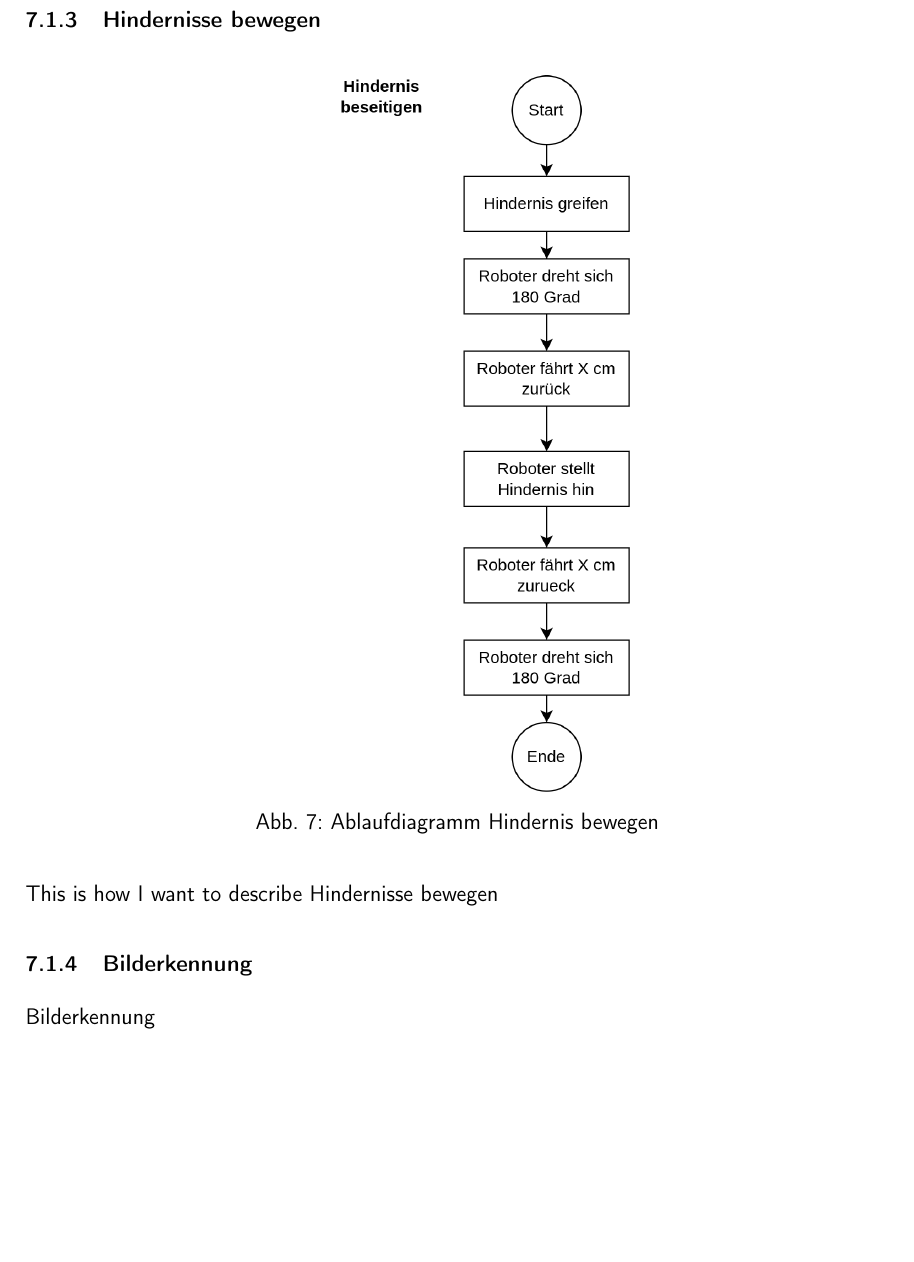
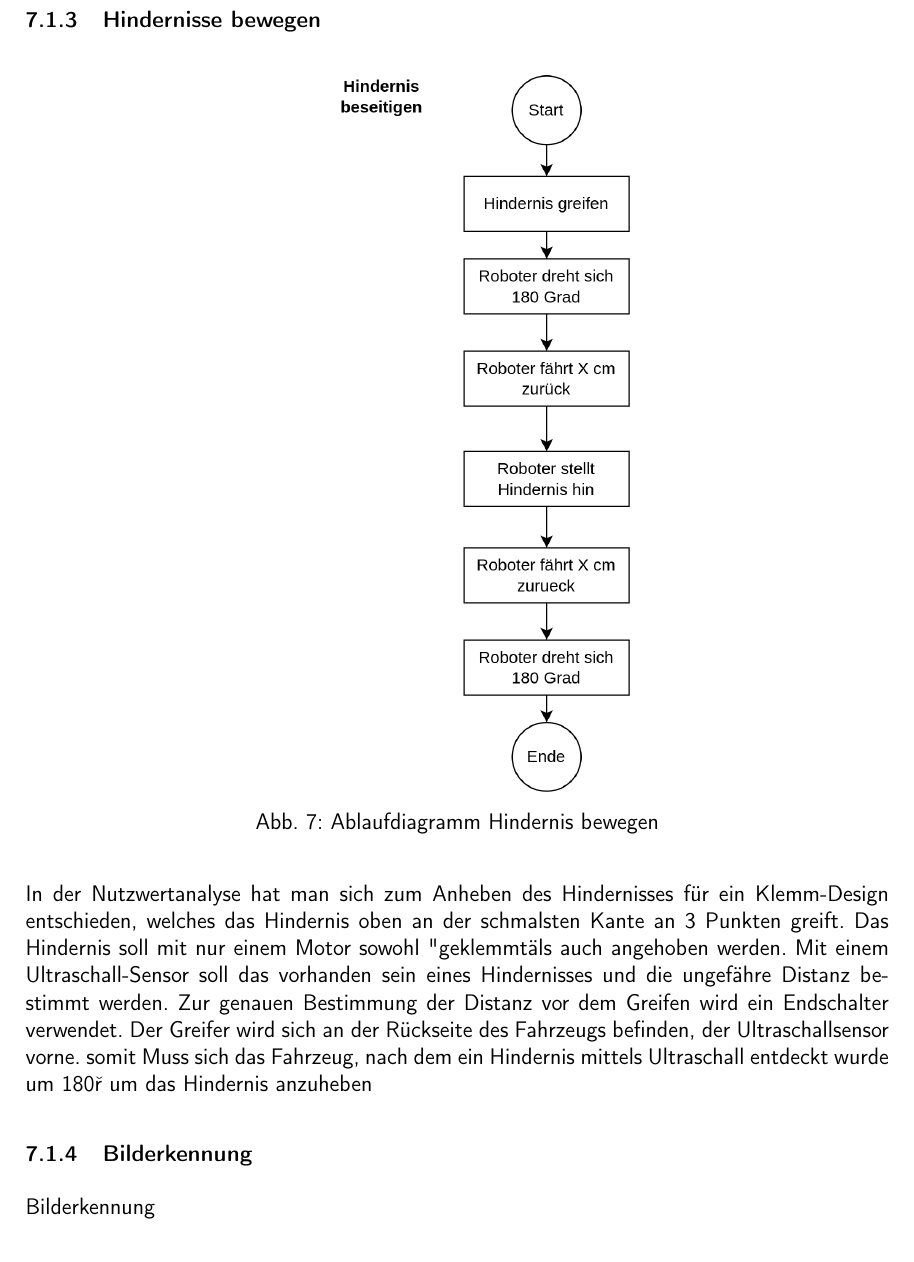
Before and after one commit to ameyer3/hslu-pren-1, a LaTeX document (main.tex, which reads parts/07-gesamtkonzept.tex): part of page 35 of 71, cut so that both start at the same text. Compiled offline with XeLaTeX.

Commit message:
Changes from Overleaf

```diff
--- a/parts/07-gesamtkonzept.tex
+++ b/parts/07-gesamtkonzept.tex
@@ -68,7 +68,8 @@ This is how I want to describe Hindernisse erkennen.
 \label{fig:ablaufdiagramm-hindernis-bewegen}
 \end{figure}
 
-This is how I want to describe Hindernisse bewegen
+In der Nutzwertanalyse hat man sich zum Anheben des Hindernisses für ein Klemm-Design entschieden, welches das Hindernis oben an der schmalsten Kante an 3 Punkten greift. Das Hindernis soll mit nur einem Motor sowohl "geklemmt" als auch angehoben werden. Mit einem Ultraschall-Sensor soll das vorhanden sein eines Hindernisses und die ungefähre Distanz bestimmt werden. Zur genauen Bestimmung der Distanz vor dem Greifen wird ein Endschalter verwendet.
+Der Greifer wird sich an der Rückseite des Fahrzeugs befinden, der Ultraschallsensor vorne. somit Muss sich das Fahrzeug, nach dem ein Hindernis mittels Ultraschall entdeckt wurde um 180° um das Hindernis anzuheben
 
 \subsubsection{Bilderkennung}
 
```
